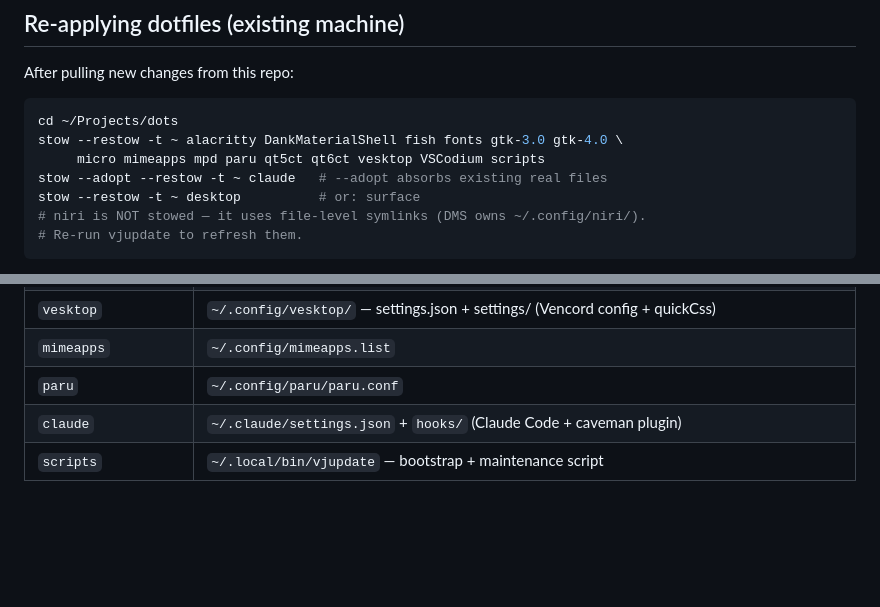
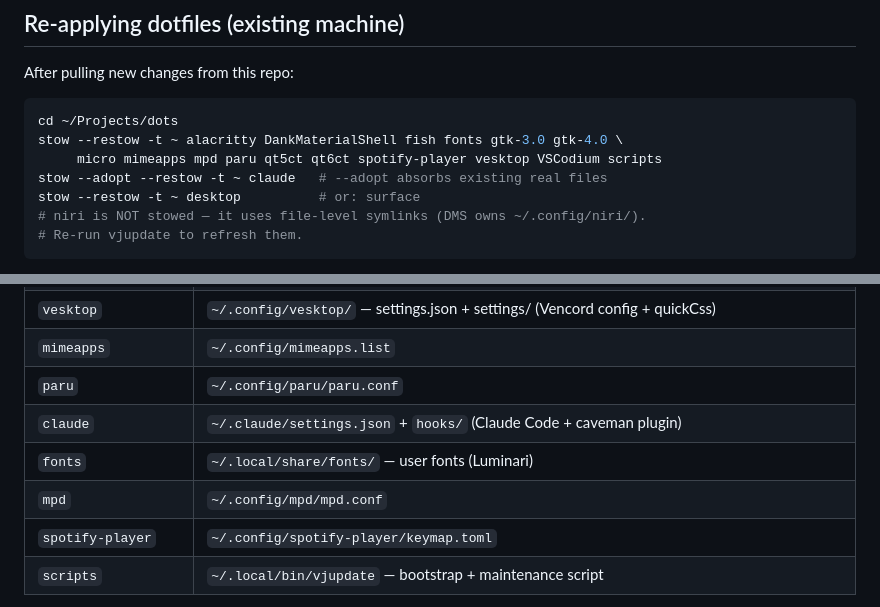
Before and after one commit to Viridjan/dots, a Markdown page: README.md, 2 parts joined by grey strips. Drawn GitHub-style; blank space fills up the shorter version.

Commit message:
docs: add fonts and spotify-player packages to stow lists and README
Co-Authored-By: Claude Sonnet 4.6 <noreply@anthropic.com>

````diff
--- a/README.md
+++ b/README.md
@@ -93,7 +93,7 @@ After pulling new changes from this repo:
 ```bash
 cd ~/Projects/dots
 stow --restow -t ~ alacritty DankMaterialShell fish fonts gtk-3.0 gtk-4.0 \
-     micro mimeapps mpd paru qt5ct qt6ct vesktop VSCodium scripts
+     micro mimeapps mpd paru qt5ct qt6ct spotify-player vesktop VSCodium scripts
 stow --adopt --restow -t ~ claude   # --adopt absorbs existing real files
 stow --restow -t ~ desktop          # or: surface
 # niri is NOT stowed — it uses file-level symlinks (DMS owns ~/.config/niri/).
@@ -189,6 +189,9 @@ bash scripts/.local/bin/vjupdate
 | `mimeapps` | `~/.config/mimeapps.list` |
 | `paru` | `~/.config/paru/paru.conf` |
 | `claude` | `~/.claude/settings.json` + `hooks/` (Claude Code + caveman plugin) |
+| `fonts` | `~/.local/share/fonts/` — user fonts (Luminari) |
+| `mpd` | `~/.config/mpd/mpd.conf` |
+| `spotify-player` | `~/.config/spotify-player/keymap.toml` |
 | `scripts` | `~/.local/bin/vjupdate` — bootstrap + maintenance script |
 
 **niri note:** `cfg/display.kdl`, `cfg/input.kdl`, and `cfg/surface-layout.kdl` are NOT in the `niri` package —
````
Also changed, not shown: CLAUDE.md (+1 -1 lines).
